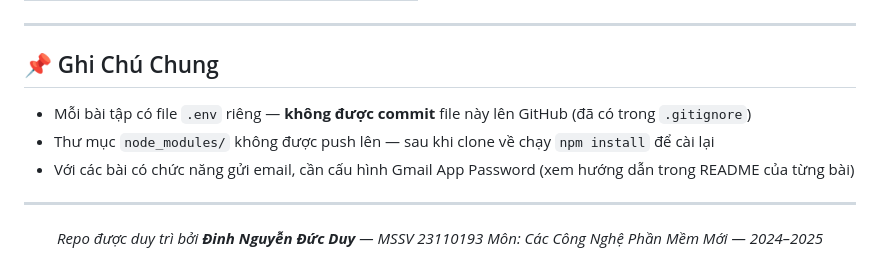
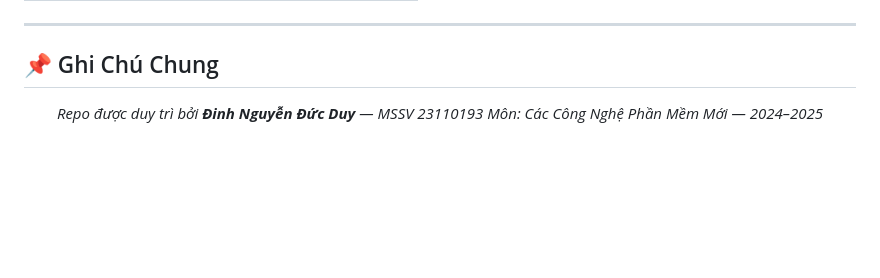
Before and after one commit to ShiroKin7448/CNPMM, a Markdown page: README.md, the part around the change. Rendered like a GitHub page; blank space fills up the shorter version.

```diff
--- a/README.md
+++ b/README.md
@@ -185,12 +185,6 @@ Tất cả bài tập trong repo này yêu cầu:
 
 ## 📌 Ghi Chú Chung
 
-- Mỗi bài tập có file `.env` riêng — **không được commit** file này lên GitHub (đã có trong `.gitignore`)
-- Thư mục `node_modules/` không được push lên — sau khi clone về chạy `npm install` để cài lại
-- Với các bài có chức năng gửi email, cần cấu hình Gmail App Password (xem hướng dẫn trong README của từng bài)
-
----
-
 <div align="center">
 
 *Repo được duy trì bởi **Đinh Nguyễn Đức Duy** — MSSV 23110193*
```
